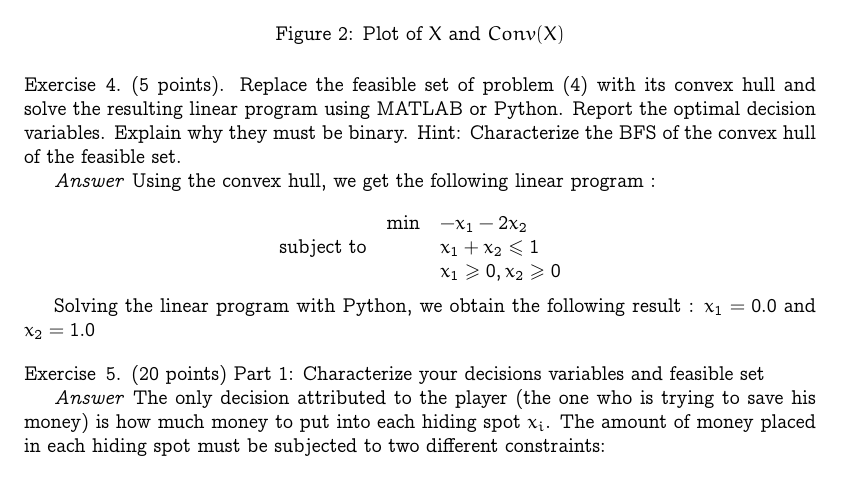
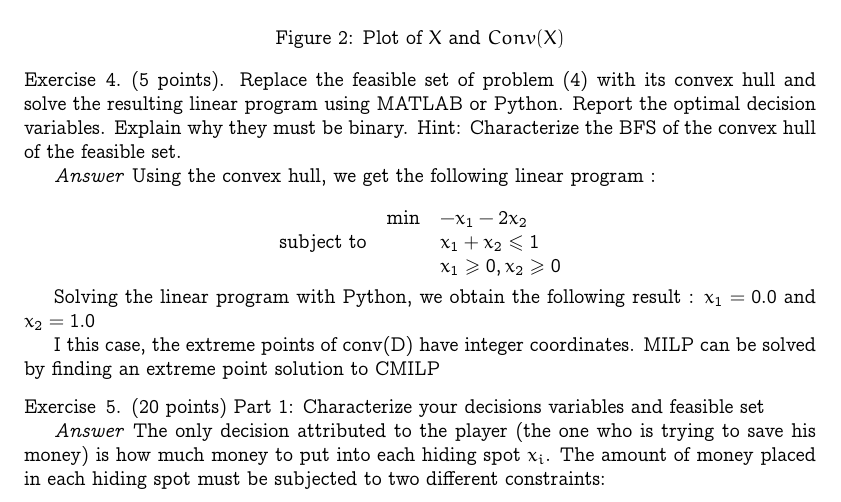
Before and after one commit to marvande/optimal-decision-making, a LaTeX problem sheet (doc/report_homework.tex): part of page 3 of 6, cut so that both start at the same text. Compiled offline with pdfLaTeX.

Commit message:
Convex hull Ex4 using solution from the slides

```diff
--- a/doc/report_homework.tex
+++ b/doc/report_homework.tex
@@ -269,6 +269,7 @@ Using the convex hull, we get the following linear program :
 
 Solving the linear program with Python, we obtain  the following result : $x_1 =  0.0$ and $x_2 = 1.0$
 
+I this case, the extreme points of conv(D) have integer coordinates. MILP can be solved by finding an extreme point solution to CMILP
 
 %Let $x^{\*}$ be an extreme point %% Ore BSF, need to check
 %Suppose towards contradiction that there exist a BFS $x^*$ that is not binary. So that exists $x_i^*$ s.t $0< x_i^* < 1 $
```
